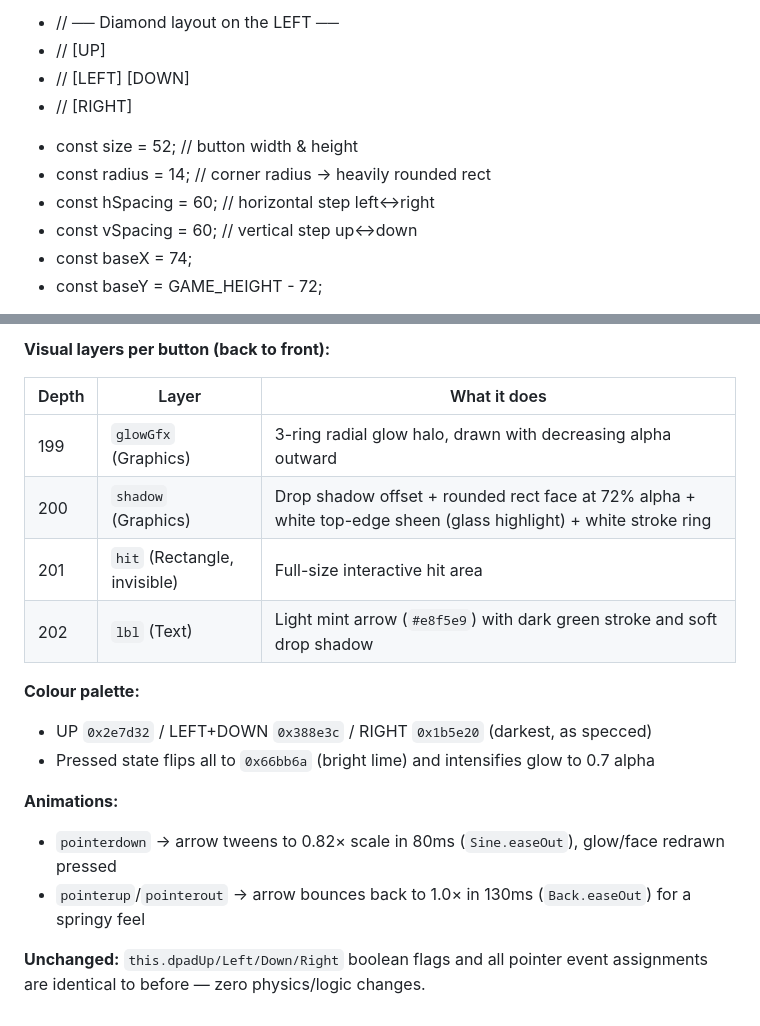
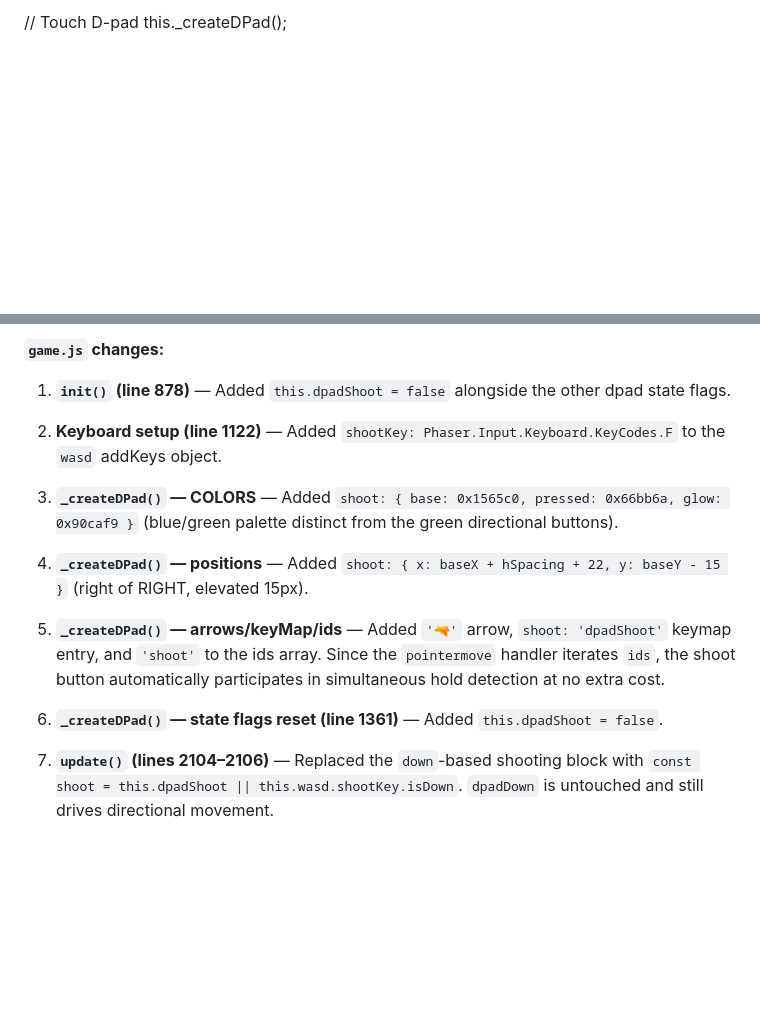
Before and after one commit to suleclaw/mario-platformer, a Markdown page: opencode-output.md, 2 parts joined by grey strips. Rendered like a GitHub page; blank space fills up the shorter version.

```diff
--- a/opencode-output.md
+++ b/opencode-output.md
@@ -39,12 +91,4 @@ Index: /root/projects/mario-platformer/game.js
 
--  // ── Diamond layout on the LEFT ──
--  //        [UP]
--  //  [LEFT]   [DOWN]
--  //       [RIGHT]
-+  const size     = 52;          // button width & height
-+  const radius   = 14;          // corner radius → heavily rounded rect
-+  const hSpacing = 60;          // horizontal step left↔right
-+  const vSpacing = 60;          // vertical step up↔down
-+  const baseX    = 74;
-+  const baseY    = GAME_HEIGHT - 72;
+ // Touch D-pad
+ this._createDPad();
 
@@ -227,19 +215,16 @@ Done. Here's what changed in `_createDPad()` (`game.js:551–676`):
 
-**Visual layers per button (back to front):**
+**`game.js` changes:**
 
-| Depth | Layer | What it does |
-|-------|-------|-------------|
-| 199 | `glowGfx` (Graphics) | 3-ring radial glow halo, drawn with decreasing alpha outward |
-| 200 | `shadow` (Graphics) | Drop shadow offset + rounded rect face at 72% alpha + white top-edge sheen (glass highlight) + white stroke ring |
-| 201 | `hit` (Rectangle, invisible) | Full-size interactive hit area |
-| 202 | `lbl` (Text) | Light mint arrow (`#e8f5e9`) with dark green stroke and soft drop shadow |
+1. **`init()` (line 878)** — Added `this.dpadShoot = false` alongside the other dpad state flags.
 
-**Colour palette:**
-- UP `0x2e7d32` / LEFT+DOWN `0x388e3c` / RIGHT `0x1b5e20` (darkest, as specced)
-- Pressed state flips all to `0x66bb6a` (bright lime) and intensifies glow to 0.7 alpha
+2. **Keyboard setup (line 1122)** — Added `shootKey: Phaser.Input.Keyboard.KeyCodes.F` to the `wasd` addKeys object.
 
-**Animations:**
-- `pointerdown` → arrow tweens to 0.82× scale in 80ms (`Sine.easeOut`), glow/face redrawn pressed
-- `pointerup`/`pointerout` → arrow bounces back to 1.0× in 130ms (`Back.easeOut`) for a springy feel
+3. **`_createDPad()` — COLORS** — Added `shoot: { base: 0x1565c0, pressed: 0x66bb6a, glow: 0x90caf9 }` (blue/green palette distinct from the green directional buttons).
 
-**Unchanged:** `this.dpadUp/Left/Down/Right` boolean flags and all pointer event assignments are identical to before — zero physics/logic changes.
+4. **`_createDPad()` — positions** — Added `shoot: { x: baseX + hSpacing + 22, y: baseY - 15 }` (right of RIGHT, elevated 15px).
+
+5. **`_createDPad()` — arrows/keyMap/ids** — Added `'🔫'` arrow, `shoot: 'dpadShoot'` keymap entry, and `'shoot'` to the ids array. Since the `pointermove` handler iterates `ids`, the shoot button automatically participates in simultaneous hold detection at no extra cost.
+
+6. **`_createDPad()` — state flags reset (line 1361)** — Added `this.dpadShoot = false`.
+
+7. **`update()` (lines 2104–2106)** — Replaced the `down`-based shooting block with `const shoot = this.dpadShoot || this.wasd.shootKey.isDown`. `dpadDown` is untouched and still drives directional movement.
```
Also changed, not shown: other parts of opencode-output.md (+181 -185 lines), .github/PULL_REQUEST_TEMPLATE/pull_request_template.md (deleted, +0 -43 lines).
